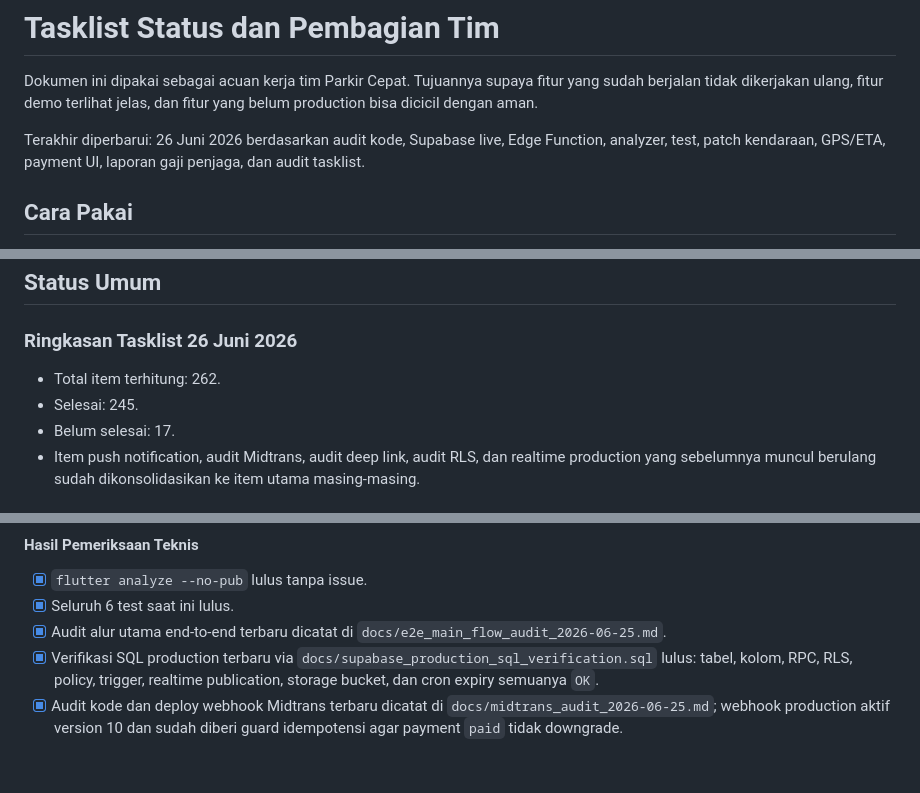
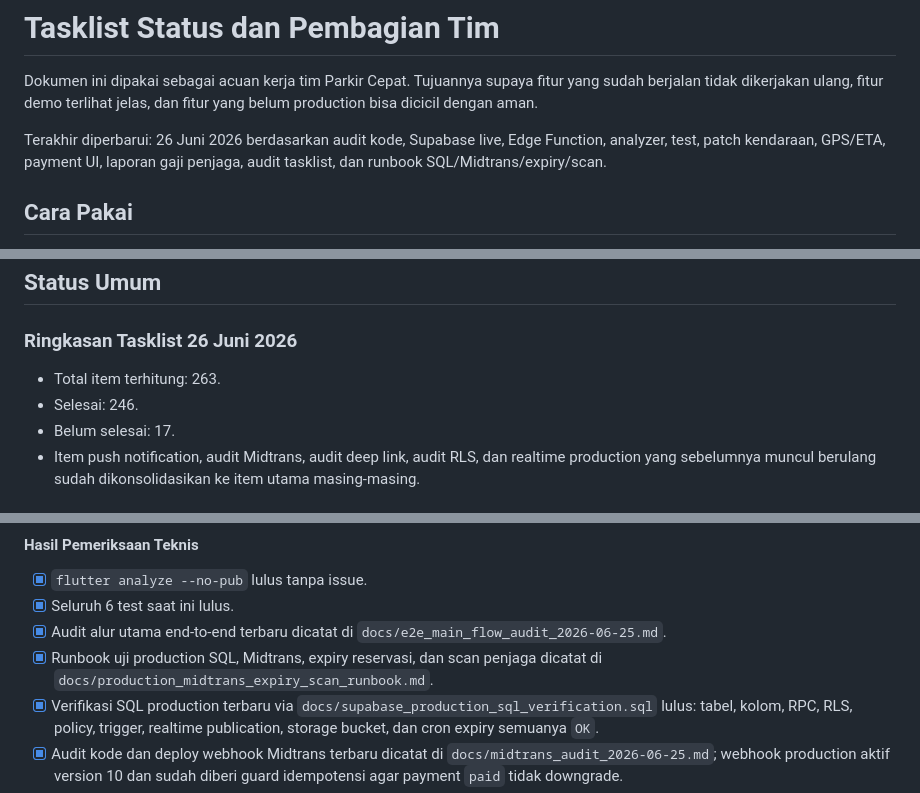
Before and after one commit to zanafcmyk/pakir_cepat, a Markdown page: docs/TEAM_TASKLIST_STATUS.md, 3 parts joined by grey strips. GitHub-like rendering; blank space fills up the shorter version.

Commit message:
docs: add production payment test runbook

```diff
--- a/docs/TEAM_TASKLIST_STATUS.md
+++ b/docs/TEAM_TASKLIST_STATUS.md
@@ -2,7 +2,7 @@
 
 Dokumen ini dipakai sebagai acuan kerja tim Parkir Cepat. Tujuannya supaya fitur yang sudah berjalan tidak dikerjakan ulang, fitur demo terlihat jelas, dan fitur yang belum production bisa dicicil dengan aman.
 
-Terakhir diperbarui: 26 Juni 2026 berdasarkan audit kode, Supabase live, Edge Function, analyzer, test, patch kendaraan, GPS/ETA, payment UI, laporan gaji penjaga, dan audit tasklist.
+Terakhir diperbarui: 26 Juni 2026 berdasarkan audit kode, Supabase live, Edge Function, analyzer, test, patch kendaraan, GPS/ETA, payment UI, laporan gaji penjaga, audit tasklist, dan runbook SQL/Midtrans/expiry/scan.
 
 ## Cara Pakai
 
@@ -17,8 +17,8 @@ Terakhir diperbarui: 26 Juni 2026 berdasarkan audit kode, Supabase live, Edge Fu
 
 ### Ringkasan Tasklist 26 Juni 2026
 
-- Total item terhitung: 262.
-- Selesai: 245.
+- Total item terhitung: 263.
+- Selesai: 246.
 - Belum selesai: 17.
 - Item push notification, audit Midtrans, audit deep link, audit RLS, dan realtime production yang sebelumnya muncul berulang sudah dikonsolidasikan ke item utama masing-masing.
 
@@ -66,6 +66,7 @@ Terakhir diperbarui: 26 Juni 2026 berdasarkan audit kode, Supabase live, Edge Fu
 - [x] `flutter analyze --no-pub` lulus tanpa issue.
 - [x] Seluruh 6 test saat ini lulus.
 - [x] Audit alur utama end-to-end terbaru dicatat di `docs/e2e_main_flow_audit_2026-06-25.md`.
+- [x] Runbook uji production SQL, Midtrans, expiry reservasi, dan scan penjaga dicatat di `docs/production_midtrans_expiry_scan_runbook.md`.
 - [x] Verifikasi SQL production terbaru via `docs/supabase_production_sql_verification.sql` lulus: tabel, kolom, RPC, RLS, policy, trigger, realtime publication, storage bucket, dan cron expiry semuanya `OK`.
 - [x] Audit kode dan deploy webhook Midtrans terbaru dicatat di `docs/midtrans_audit_2026-06-25.md`; webhook production aktif version 10 dan sudah diberi guard idempotensi agar payment `paid` tidak downgrade.
 - [ ] Tambah test booking, perhitungan tarif, pembayaran, receipt, scan masuk/keluar, expiry reservasi, dan RLS. Test saat ini hanya mencakup splash dan route guard.
```
Also changed, not shown: docs/production_external_deploy_checklist.md (+3 -0 lines), docs/production_midtrans_expiry_scan_runbook.md (added, +231 -0 lines).
